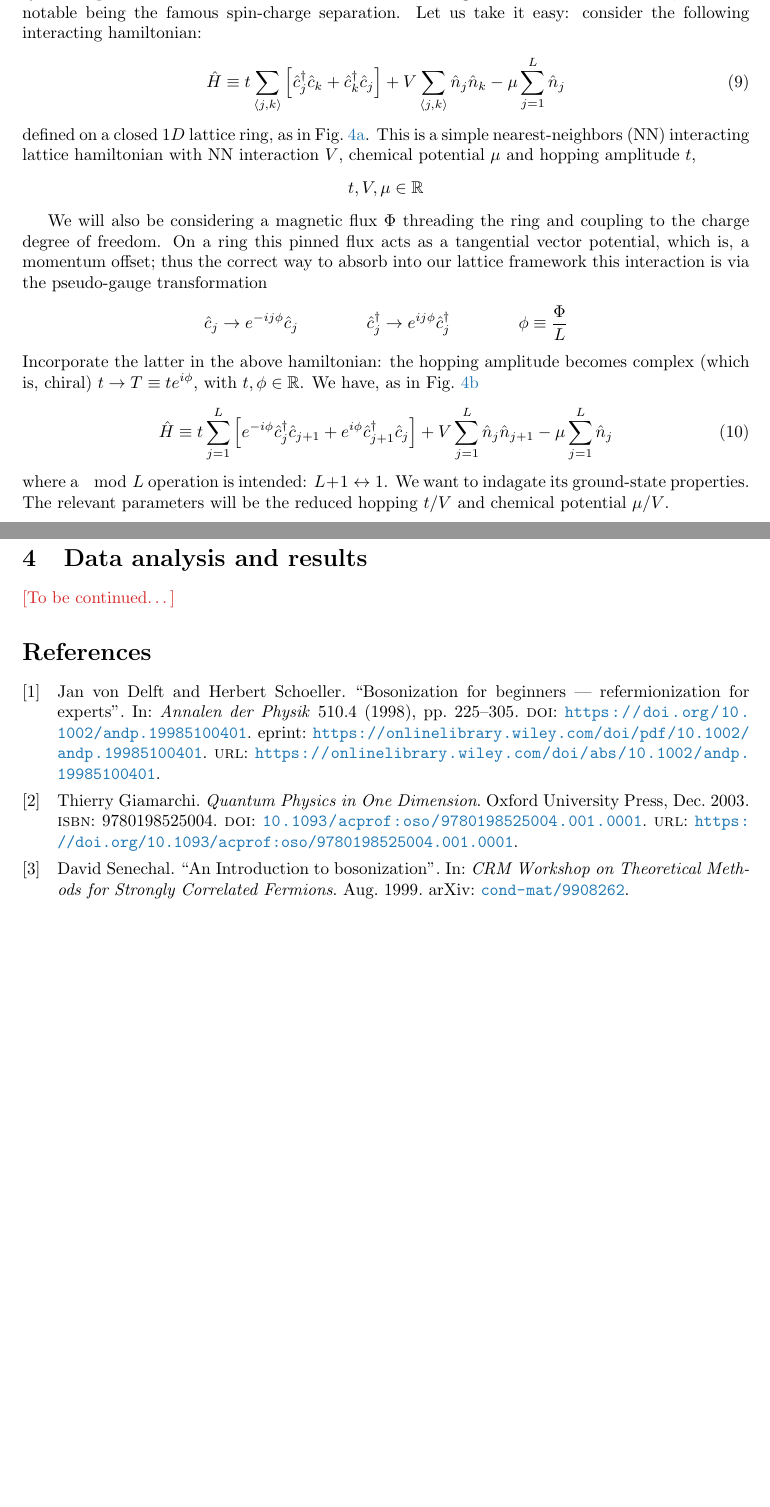
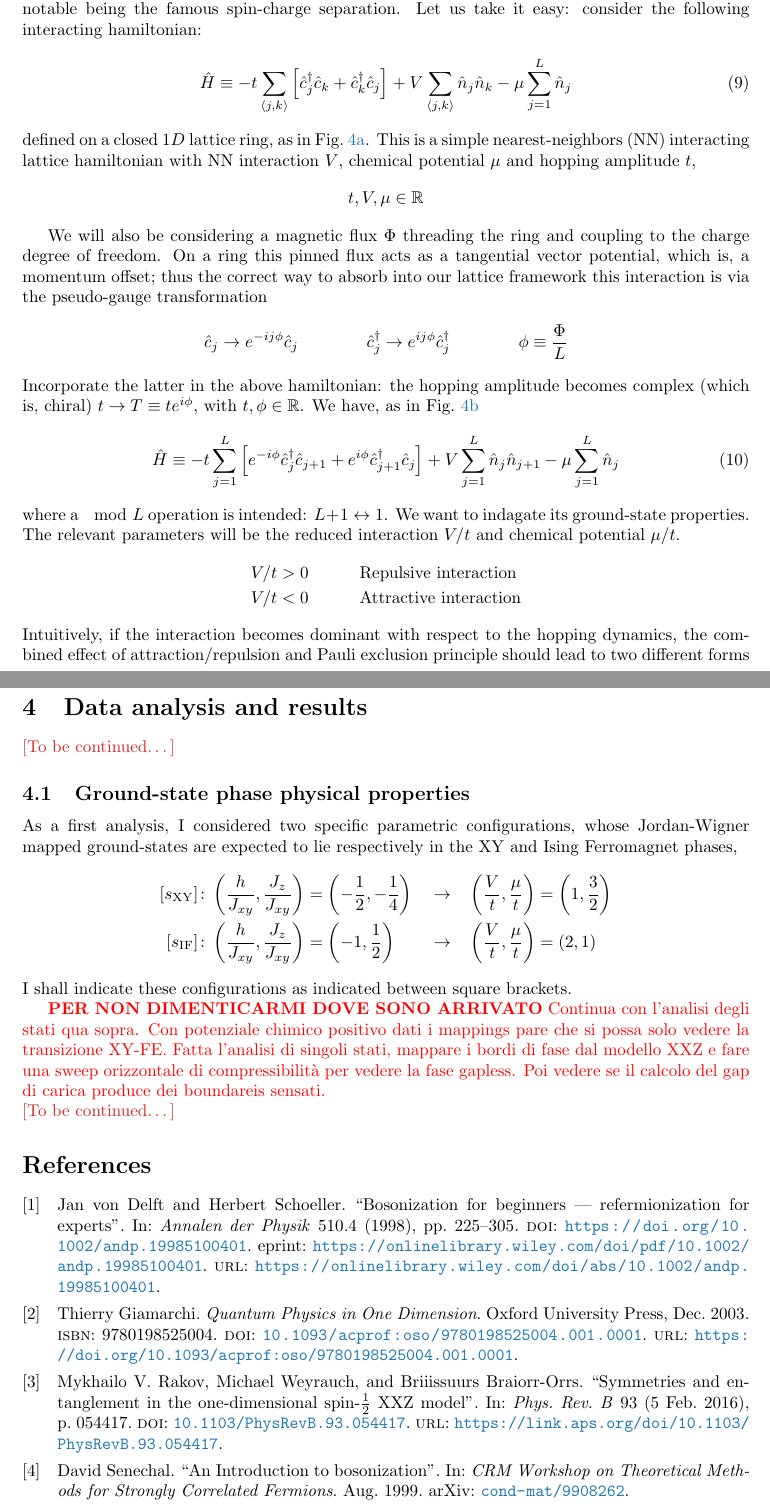
Before and after one commit to nepero27178/FermiHubbardDMRG, a LaTeX paper (Report/main.tex, which reads Report/misc/bibliography.bib, Report/sections/fermi-hubbard.tex, Report/sections/results.tex): two parts of pages 11 and 15 of 15 before the commit and two parts of pages 11 and 16 of 16 after it, joined at a grey line, cut so that both start at the same text, the shorter picture padded with empty space. Compiled offline with pdfLaTeX.

Commit message:
minor progress on report; new setup for V/mu analysis; state-properties script ready

```diff
--- a/Report/misc/bibliography.bib
+++ b/Report/misc/bibliography.bib
@@ -25,3 +25,7 @@
 	year = {1998}
 }
 
+@article{PhysRevB.93.054417,
+	title = {Symmetries and entanglement in the one-dimensional spin-$\frac{1}{2}$ XXZ model},
+	author = {Rakov, Mykhailo V. and Weyrauch, Michael and Braiorr-Orrs, Briiissuurs},
+	journal = {Phys. Rev. B},
--- a/Report/sections/fermi-hubbard.tex
+++ b/Report/sections/fermi-hubbard.tex
@@ -38,11 +38,20 @@ We will also be considering a magnetic flux $\Phi$ threading the ring and coupli
 \]
 Incorporate the latter in the above hamiltonian: the hopping amplitude becomes complex (which is, chiral) $t \to T \equiv t e^{i\phi}$, with $t, \phi \in \mathbb{R}$. We have, as in Fig.~\ref{subfig:lattice-ring-flux}
 \begin{equation}\label{eq:spinless-hamiltonian-tbc}
-	\hat H \equiv t \sum_{j=1}^L \left[
+	\hat H \equiv -t \sum_{j=1}^L \left[
 		e^{-i\phi} \hat c_j^\dagger \hat c_{j+1} + e^{i\phi} \hat c_{j+1}^\dagger \hat c_j
 	\right] + V \sum_{j=1}^L \hat n_j \hat n_{j+1} - \mu \sum_{j=1}^L \hat n_j
 \end{equation}
-where a $\mod L$ operation is intended: $L+1 \leftrightarrow 1$. We want to indagate its ground-state properties. The relevant parameters will be the reduced hopping $t/V$ and chemical potential $\mu/V$.
+where a $\mod L$ operation is intended: $L+1 \leftrightarrow 1$. We want to indagate its ground-state properties. The relevant parameters will be the reduced interaction $V/t$ and chemical potential $\mu/t$.
+\[
+	\begin{aligned}
+		V/t &> 0 \qquad
+		&&\text{Repulsive interaction} \\
+		V/t &< 0 \qquad
+		&&\text{Attractive interaction} \\
+	\end{aligned}
+\]
+Intuitively, if the interaction becomes dominant with respect to the hopping dynamics, the combined effect of attraction/repulsion and Pauli exclusion principle should lead to two different forms of localization. On one hand, if the interaction is strong and attractive, the ground state should be uniformly filled, because fermions save energy both by closed packing and by increasing density due to the negative chemical potential contribution ($\mu > 0$). On the other hand, a strong repulsive interaction could lead to an half-filled chain, which sacrifices the chemical potential energy gain lost by reducing the particle number by not paying the energy cost of having nearby fermions. In both cases hopping is suppressed, thus fermions are localized; now it is a matter of seeing if these states are actually realized.
 
 \subsection{Jordan-Wigner mapping of the Heisenberg XXZ model}
 
--- a/Report/sections/results.tex
+++ b/Report/sections/results.tex
@@ -2,3 +2,34 @@
 \section{Data analysis and results}
 
 \todo
+
+\subsection{Ground-state phase physical properties}
+
+As a first analysis, I considered two specific parametric configurations, whose Jordan-Wigner mapped ground-states are expected to lie respectively in the $\mathrm{XY}$ and Ising Ferromagnet phases,
+\[
+	\begin{aligned}
+		[s_\mathrm{XY}] &\colon \left(
+			\frac{h}{J_{xy}}, \frac{J_{z}}{J_{xy}}
+		\right) = \left(
+			-\frac{1}{2}, - \frac{1}{4}
+		\right) &&\to &&\left(
+			\frac{V}{t}, \frac{\mu}{t}
+		\right) = \left(
+			1, \frac{3}{2}
+		\right) \\
+		[s_\mathrm{IF}] &\colon \left(
+			\frac{h}{J_{xy}}, \frac{J_{z}}{J_{xy}}
+		\right) = \left(
+			-1, \frac{1}{2}
+		\right) &&\to &&\left(
+			\frac{V}{t}, \frac{\mu}{t}
+		\right) = \left(
+			2, 1
+		\right) \\
+	\end{aligned}
+\]
+I shall indicate these configurations as indicated between square brackets.
+
+{\color{red}\textbf{PER NON DIMENTICARMI DOVE SONO ARRIVATO} Continua con l'analisi degli stati qua sopra. Con potenziale chimico positivo dati i mappings pare che si possa solo vedere la transizione XY-FE. Fatta l'analisi di singoli stati, mappare i bordi di fase dal modello XXZ e fare una sweep orizzontale di compressibilità per vedere la fase gapless. Poi vedere se il calcolo del gap di carica produce dei boundareis sensati.}
+
+\todo
```
Also changed, not shown: Project/simulations/boundaries-sweep/μ0=0.0_L=[10, 20, 30].txt (deleted, +0 -33 lines), Report/pictures/theory/jordan-wigner-mapping.tex (+11 -2 lines), Report/sections/simulations.tex (+1 -1 lines), Report/main.bbl, Report/main.pdf, Report/misc/bibliography.bib (12 more changed lines), Report/sections/fermi-hubbard.tex (4 more changed lines), 13 other files.
